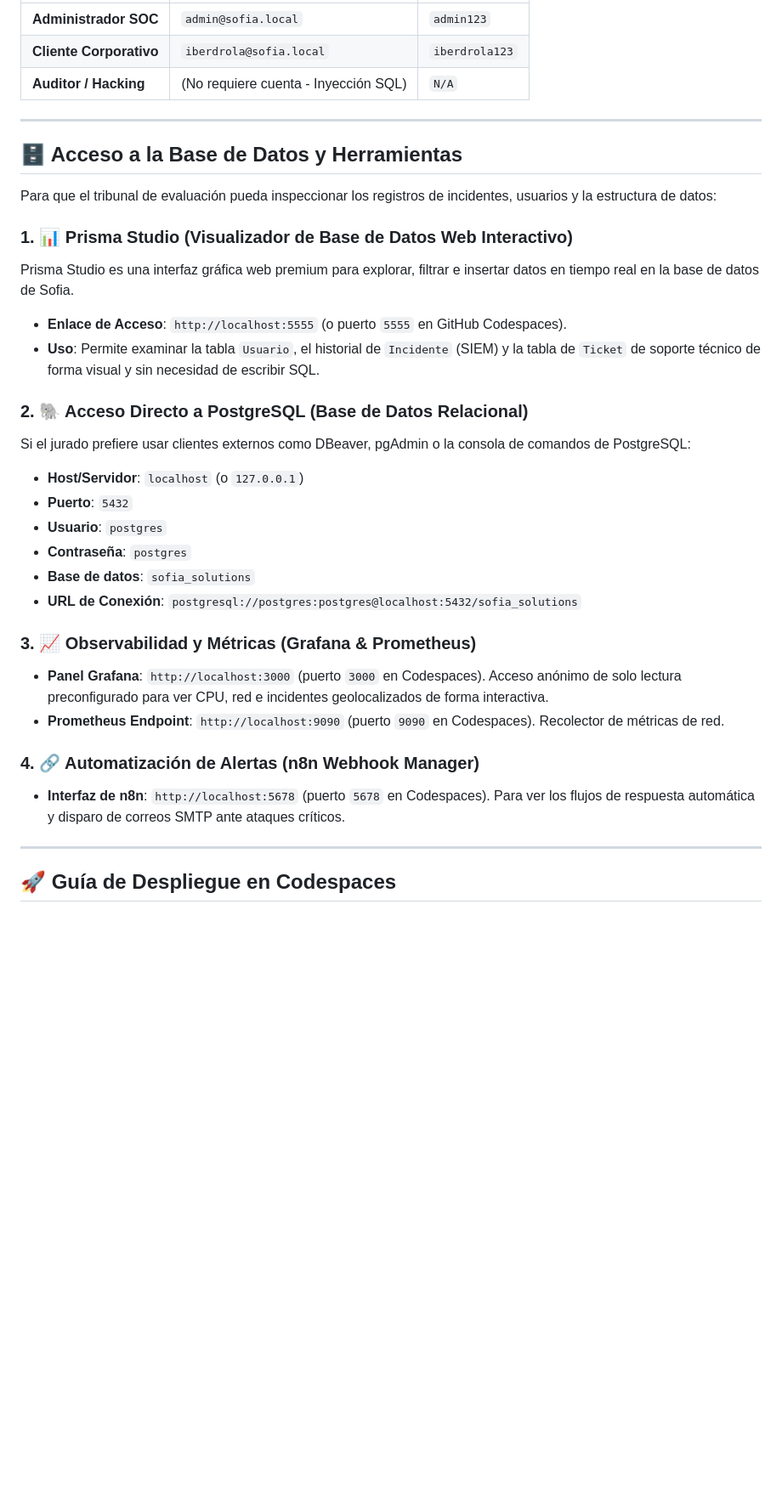
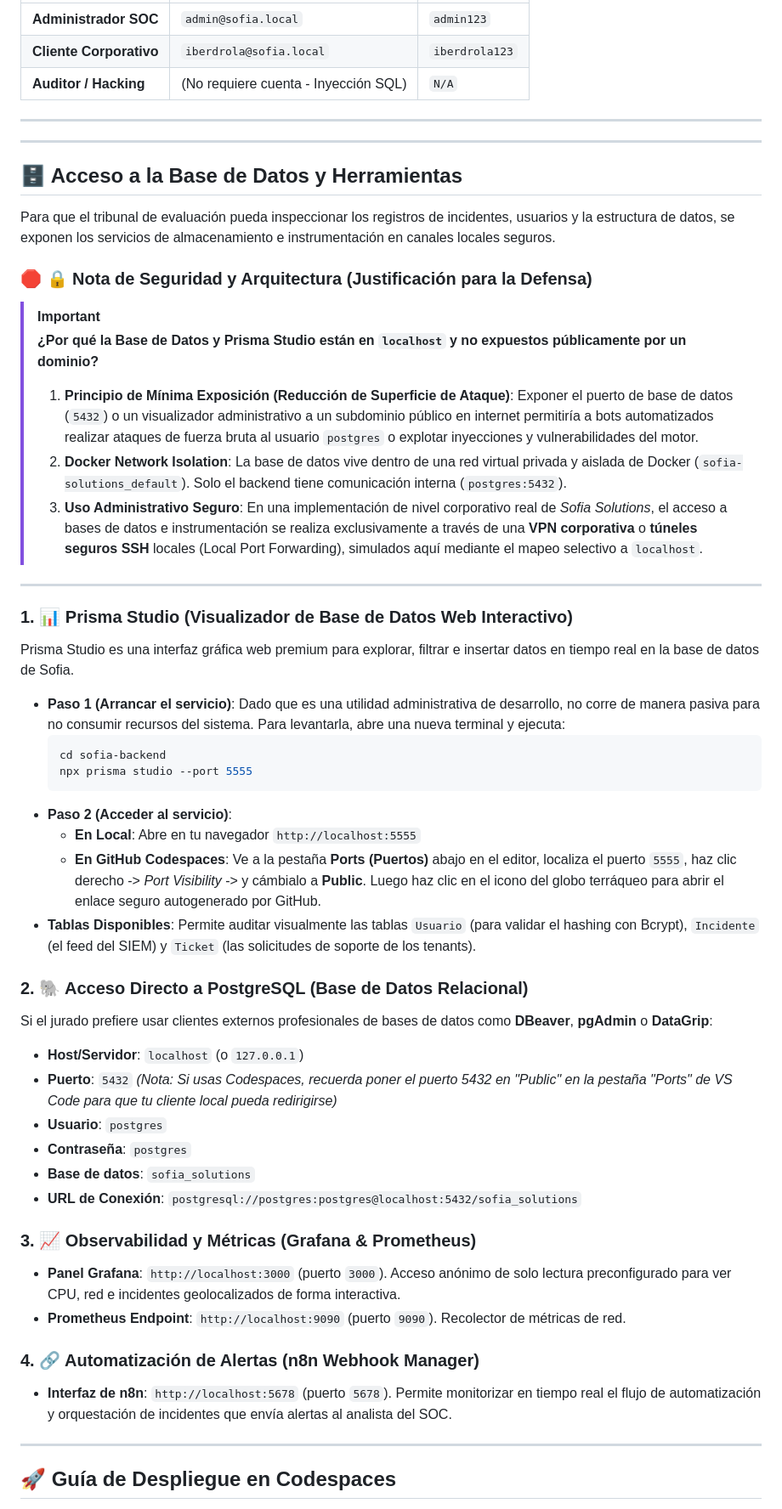
Before and after one commit to ewsophie333-lgtm/sofia-solutions, a Markdown page: README.md, the part around the change. Shown at 85% size. Drawn GitHub-style; blank space fills up the shorter version.

Commit message:
docs: expandir instrucciones de base de datos y agregar justificacion de seguridad perimetral

````diff
--- a/README.md
+++ b/README.md
@@ -32,30 +32,50 @@ Para facilitar la demostración ante el tribunal, se han unificado todas las con
 
 ---
 
+---
+
 ## 🗄️ Acceso a la Base de Datos y Herramientas
 
-Para que el tribunal de evaluación pueda inspeccionar los registros de incidentes, usuarios y la estructura de datos:
+Para que el tribunal de evaluación pueda inspeccionar los registros de incidentes, usuarios y la estructura de datos, se exponen los servicios de almacenamiento e instrumentación en canales locales seguros.
+
+### 🛑 🔒 Nota de Seguridad y Arquitectura (Justificación para la Defensa)
+> [!IMPORTANT]
+> **¿Por qué la Base de Datos y Prisma Studio están en `localhost` y no expuestos públicamente por un dominio?**
+>
+> 1. **Principio de Mínima Exposición (Reducción de Superficie de Ataque)**: Exponer el puerto de base de datos (`5432`) o un visualizador administrativo a un subdominio público en internet permitiría a bots automatizados realizar ataques de fuerza bruta al usuario `postgres` o explotar inyecciones y vulnerabilidades del motor.
+> 2. **Docker Network Isolation**: La base de datos vive dentro de una red virtual privada y aislada de Docker (`sofia-solutions_default`). Solo el backend tiene comunicación interna (`postgres:5432`).
+> 3. **Uso Administrativo Seguro**: En una implementación de nivel corporativo real de *Sofia Solutions*, el acceso a bases de datos e instrumentación se realiza exclusivamente a través de una **VPN corporativa** o **túneles seguros SSH** locales (Local Port Forwarding), simulados aquí mediante el mapeo selectivo a `localhost`.
+
+---
 
 ### 1. 📊 Prisma Studio (Visualizador de Base de Datos Web Interactivo)
 Prisma Studio es una interfaz gráfica web premium para explorar, filtrar e insertar datos en tiempo real en la base de datos de Sofia.
-*   **Enlace de Acceso**: `http://localhost:5555` (o puerto `5555` en GitHub Codespaces).
-*   **Uso**: Permite examinar la tabla `Usuario`, el historial de `Incidente` (SIEM) y la tabla de `Ticket` de soporte técnico de forma visual y sin necesidad de escribir SQL.
+
+*   **Paso 1 (Arrancar el servicio)**: Dado que es una utilidad administrativa de desarrollo, no corre de manera pasiva para no consumir recursos del sistema. Para levantarla, abre una nueva terminal y ejecuta:
+    ```bash
+    cd sofia-backend
+    npx prisma studio --port 5555
+    ```
+*   **Paso 2 (Acceder al servicio)**:
+    *   **En Local**: Abre en tu navegador `http://localhost:5555`
+    *   **En GitHub Codespaces**: Ve a la pestaña **Ports (Puertos)** abajo en el editor, localiza el puerto `5555`, haz clic derecho -> *Port Visibility* -> y cámbialo a **Public**. Luego haz clic en el icono del globo terráqueo para abrir el enlace seguro autogenerado por GitHub.
+*   **Tablas Disponibles**: Permite auditar visualmente las tablas `Usuario` (para validar el hashing con Bcrypt), `Incidente` (el feed del SIEM) y `Ticket` (las solicitudes de soporte de los tenants).
 
 ### 2. 🐘 Acceso Directo a PostgreSQL (Base de Datos Relacional)
-Si el jurado prefiere usar clientes externos como DBeaver, pgAdmin o la consola de comandos de PostgreSQL:
+Si el jurado prefiere usar clientes externos profesionales de bases de datos como **DBeaver**, **pgAdmin** o **DataGrip**:
 *   **Host/Servidor**: `localhost` (o `127.0.0.1`)
-*   **Puerto**: `5432`
+*   **Puerto**: `5432` *(Nota: Si usas Codespaces, recuerda poner el puerto 5432 en "Public" en la pestaña "Ports" de VS Code para que tu cliente local pueda redirigirse)*
 *   **Usuario**: `postgres`
 *   **Contraseña**: `postgres`
 *   **Base de datos**: `sofia_solutions`
 *   **URL de Conexión**: `postgresql://postgres:postgres@localhost:5432/sofia_solutions`
 
 ### 3. 📈 Observabilidad y Métricas (Grafana & Prometheus)
-*   **Panel Grafana**: `http://localhost:3000` (puerto `3000` en Codespaces). Acceso anónimo de solo lectura preconfigurado para ver CPU, red e incidentes geolocalizados de forma interactiva.
-*   **Prometheus Endpoint**: `http://localhost:9090` (puerto `9090` en Codespaces). Recolector de métricas de red.
+*   **Panel Grafana**: `http://localhost:3000` (puerto `3000`). Acceso anónimo de solo lectura preconfigurado para ver CPU, red e incidentes geolocalizados de forma interactiva.
+*   **Prometheus Endpoint**: `http://localhost:9090` (puerto `9090`). Recolector de métricas de red.
 
 ### 4. 🔗 Automatización de Alertas (n8n Webhook Manager)
-*   **Interfaz de n8n**: `http://localhost:5678` (puerto `5678` en Codespaces). Para ver los flujos de respuesta automática y disparo de correos SMTP ante ataques críticos.
+*   **Interfaz de n8n**: `http://localhost:5678` (puerto `5678`). Permite monitorizar en tiempo real el flujo de automatización y orquestación de incidentes que envía alertas al analista del SOC.
 
 ---
 
````
